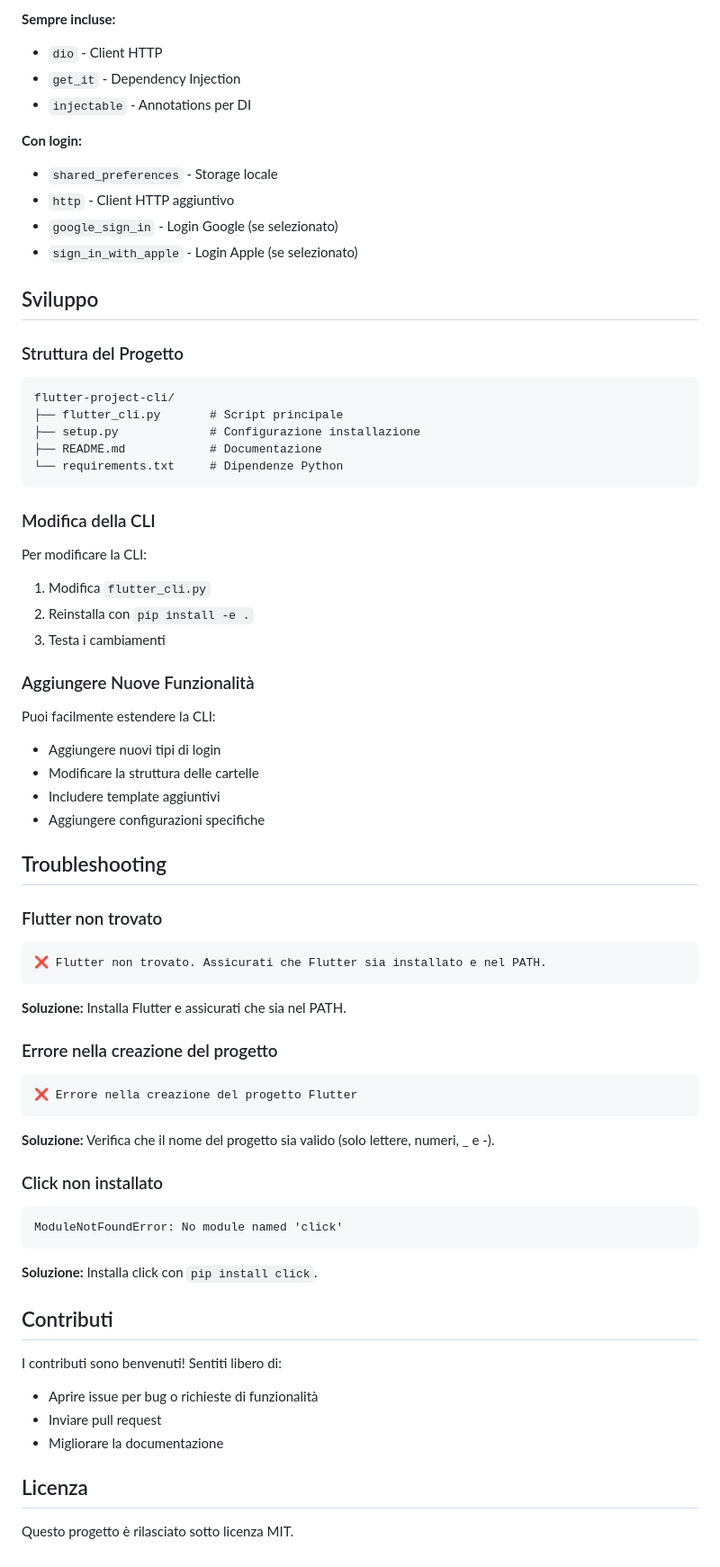
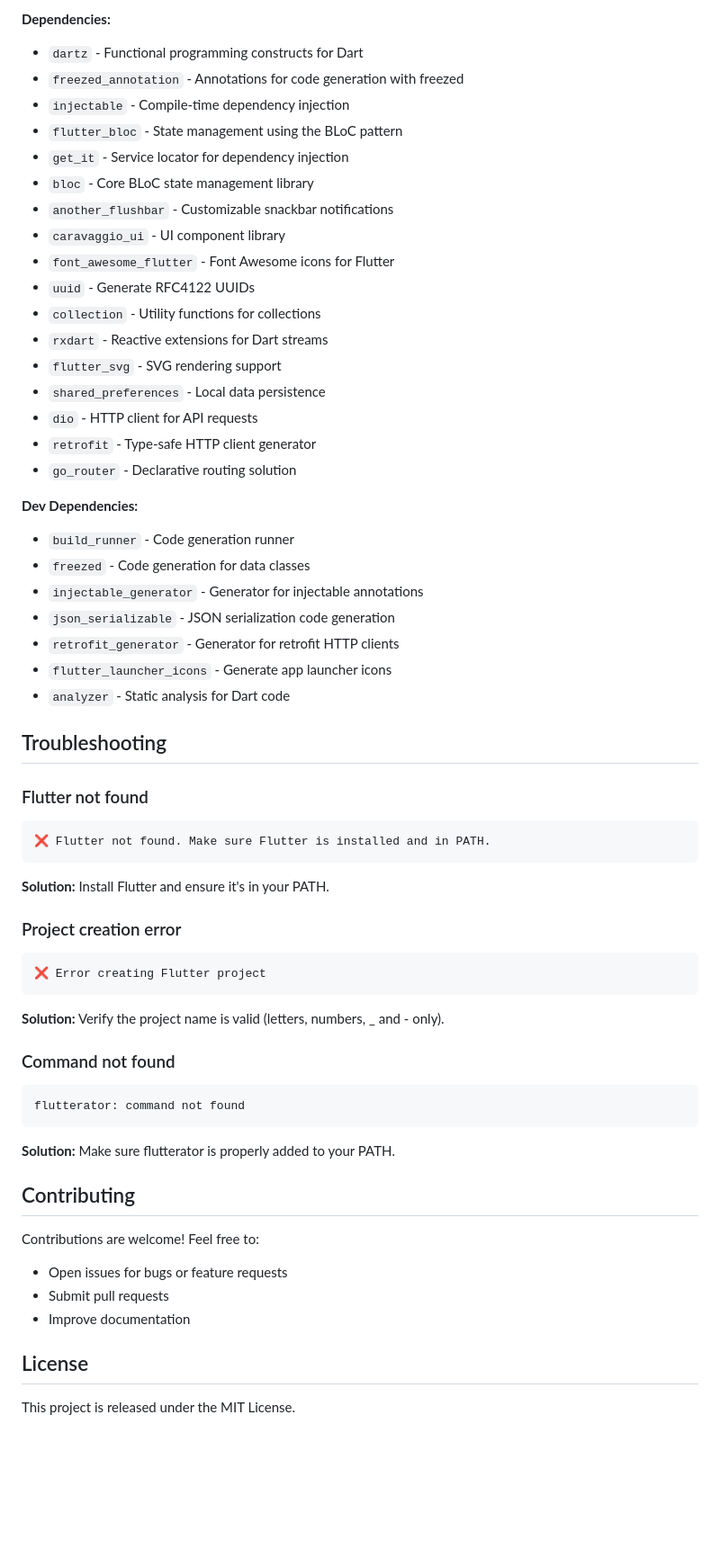
Before and after one commit to lorenzo9598/flutterator, a Markdown page: README.md, the part around the change printed below. Shown: that part at 90% size. GitHub-like rendering; blank space fills up the shorter version.

````diff
--- a/README.md
+++ b/README.md
@@ -143,68 +132,60 @@ Il progetto ha login? [y/N]: y
 
-**Sempre incluse:**
-- `dio` - Client HTTP
-- `get_it` - Dependency Injection
-- `injectable` - Annotations per DI
+**Dependencies:**
+- `dartz` - Functional programming constructs for Dart
+- `freezed_annotation` - Annotations for code generation with freezed
+- `injectable` - Compile-time dependency injection
+- `flutter_bloc` - State management using the BLoC pattern
+- `get_it` - Service locator for dependency injection
+- `bloc` - Core BLoC state management library
+- `another_flushbar` - Customizable snackbar notifications
+- `caravaggio_ui` - UI component library
+- `font_awesome_flutter` - Font Awesome icons for Flutter
+- `uuid` - Generate RFC4122 UUIDs
+- `collection` - Utility functions for collections
+- `rxdart` - Reactive extensions for Dart streams
+- `flutter_svg` - SVG rendering support
+- `shared_preferences` - Local data persistence
+- `dio` - HTTP client for API requests
+- `retrofit` - Type-safe HTTP client generator
+- `go_router` - Declarative routing solution
 
-**Con login:**
-- `shared_preferences` - Storage locale
-- `http` - Client HTTP aggiuntivo
-- `google_sign_in` - Login Google (se selezionato)
-- `sign_in_with_apple` - Login Apple (se selezionato)
-
-## Sviluppo
-
-### Struttura del Progetto
-```
-flutter-project-cli/
-├── flutter_cli.py       # Script principale
-├── setup.py             # Configurazione installazione
-├── README.md            # Documentazione
-└── requirements.txt     # Dipendenze Python
-```
-
-### Modifica della CLI
-
-Per modificare la CLI:
-1. Modifica `flutter_cli.py`
-2. Reinstalla con `pip install -e .`
-3. Testa i cambiamenti
-
-### Aggiungere Nuove Funzionalità
-
-Puoi facilmente estendere la CLI:
-- Aggiungere nuovi tipi di login
-- Modificare la struttura delle cartelle
-- Includere template aggiuntivi
-- Aggiungere configurazioni specifiche
+**Dev Dependencies:**
+- `build_runner` - Code generation runner
+- `freezed` - Code generation for data classes
+- `injectable_generator` - Generator for injectable annotations
+- `json_serializable` - JSON serialization code generation
+- `retrofit_generator` - Generator for retrofit HTTP clients
+- `flutter_launcher_icons` - Generate app launcher icons
+- `analyzer` - Static analysis for Dart code
 
 ## Troubleshooting
 
-### Flutter non trovato
+### Flutter not found
 ```
-❌ Flutter non trovato. Assicurati che Flutter sia installato e nel PATH.
+❌ Flutter not found. Make sure Flutter is installed and in PATH.
 ```
-**Soluzione:** Installa Flutter e assicurati che sia nel PATH.
+**Solution:** Install Flutter and ensure it's in your PATH.
 
-### Errore nella creazione del progetto
+### Project creation error
 ```
-❌ Errore nella creazione del progetto Flutter
+❌ Error creating Flutter project
 ```
-**Soluzione:** Verifica che il nome del progetto sia valido (solo lettere, numeri, _ e -).
+**Solution:** Verify the project name is valid (letters, numbers, _ and - only).
 
-### Click non installato
+### Command not found
 ```
-ModuleNotFoundError: No module named 'click'
+flutterator: command not found
 ```
-**Soluzione:** Installa click con `pip install click`.
+**Solution:** Make sure flutterator is properly added to your PATH.
 
-## Contributi
+## Contributing
 
-I contributi sono benvenuti! Sentiti libero di:
-- Aprire issue per bug o richieste di funzionalità
-- Inviare pull request
-- Migliorare la documentazione
+Contributions are welcome! Feel free to:
+- Open issues for bugs or feature requests
+- Submit pull requests
+- Improve documentation
 
-## Licenza
 
-Questo progetto è rilasciato sotto licenza MIT.
+## License
+
+This project is released under the MIT License.
````
Also changed, not shown: other parts of README.md (+79 -90 lines).
